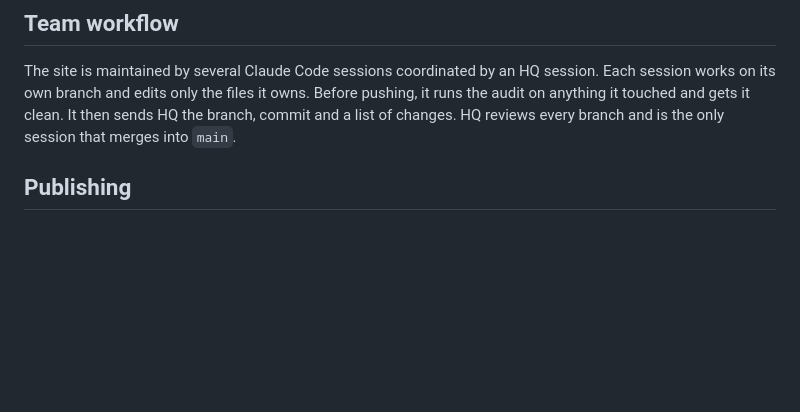
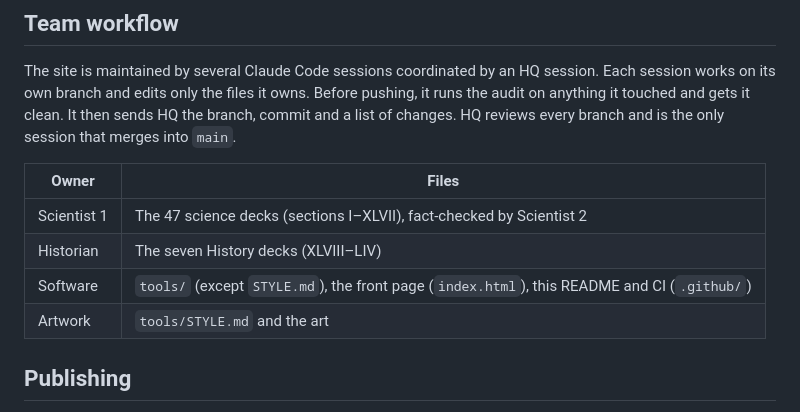
Before and after one commit to shamlokto/fundamentals, a Markdown page: README.md, the part around the change. Drawn GitHub-style; blank space fills up the shorter version.

Commit message:
README: deck owners table in Team workflow
Co-Authored-By: Claude Opus 5.5 <noreply@anthropic.com>
Claude-Session: https://claude.ai/code/session_01LUUiQrd4UuY7qAbVtgXPFJ

```diff
--- a/README.md
+++ b/README.md
@@ -102,6 +102,13 @@ Every push and pull request runs the same checks on GitHub Actions (`.github/wor
 
 The site is maintained by several Claude Code sessions coordinated by an HQ session. Each session works on its own branch and edits only the files it owns. Before pushing, it runs the audit on anything it touched and gets it clean. It then sends HQ the branch, commit and a list of changes. HQ reviews every branch and is the only session that merges into `main`.
 
+| Owner | Files |
+|---|---|
+| Scientist 1 | The 47 science decks (sections I–XLVII), fact-checked by Scientist 2 |
+| Historian | The seven History decks (XLVIII–LIV) |
+| Software | `tools/` (except `STYLE.md`), the front page (`index.html`), this README and CI (`.github/`) |
+| Artwork | `tools/STYLE.md` and the art |
+
 ## Publishing
 
 `.github/workflows/pages.yml` publishes the site on every push to `main`. It runs `tools/protect.mjs`, which encrypts every page with the password held in the repository secret `SITE_PASSWORD`, and deploys the result to GitHub Pages. One correct entry unlocks every page in that browser. Only the pages and their images are published, not `src/`, `tools/` or this README. To change the password, update the secret and re-run the workflow.
```
